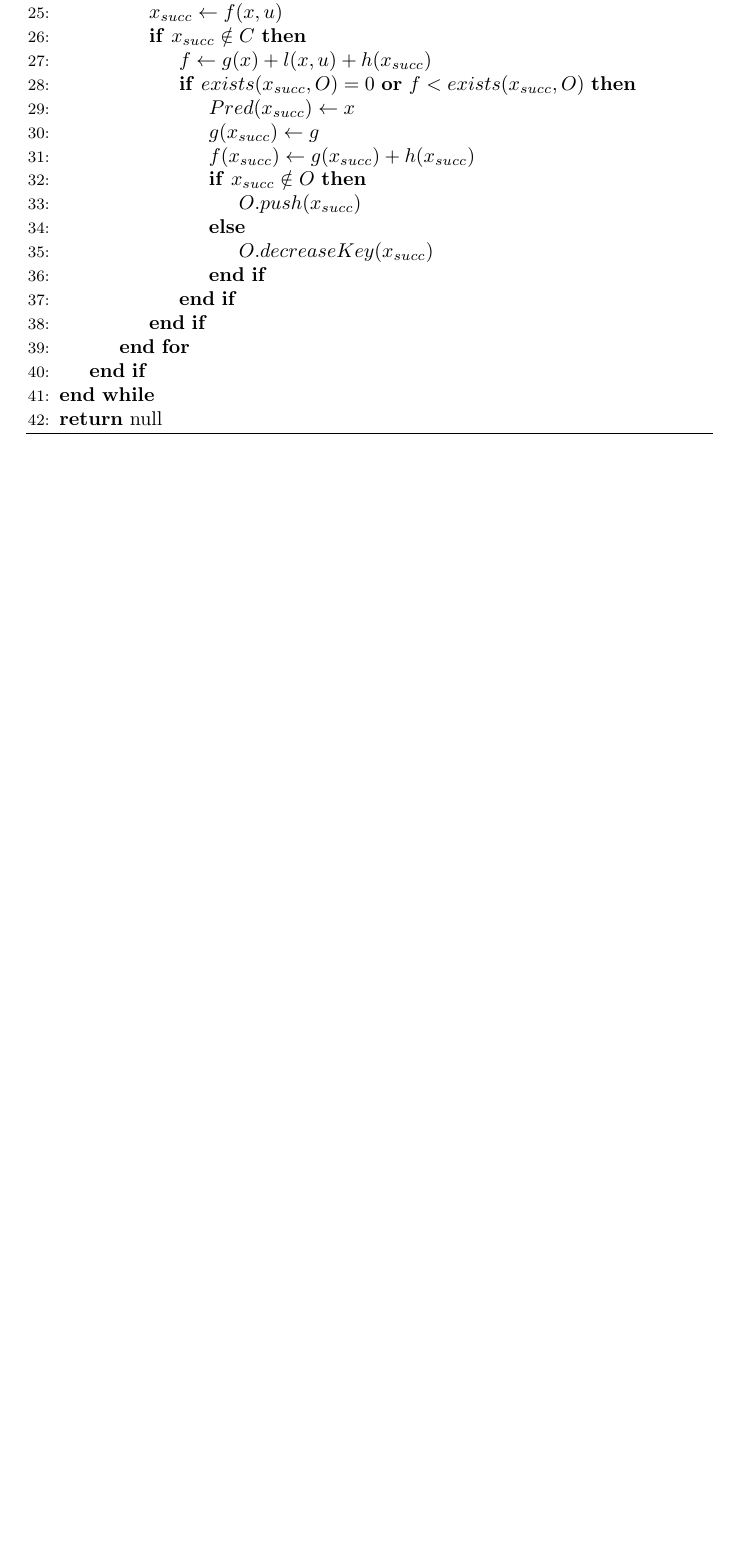
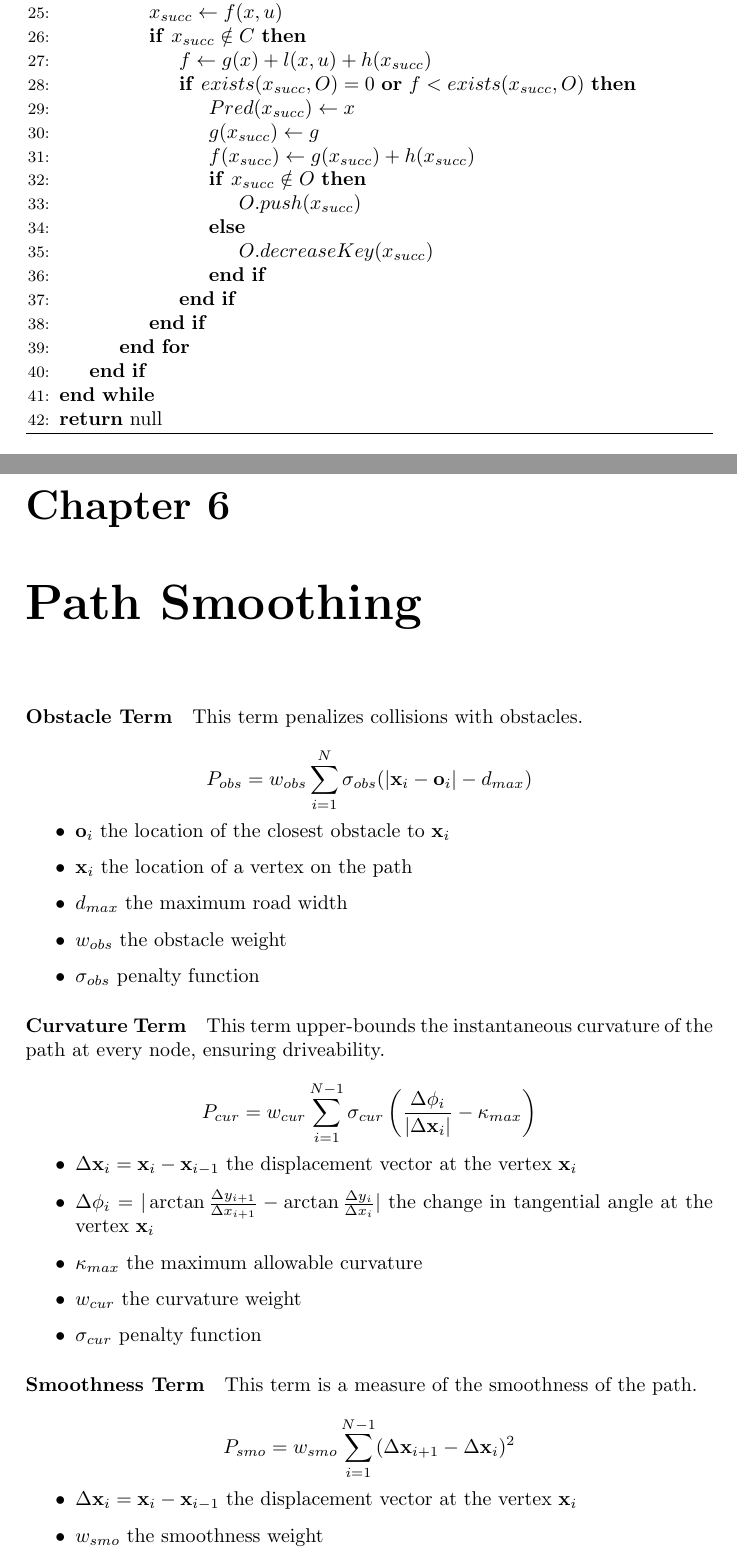
Before and after one commit to karlkurzer/path_planner_tex, a LaTeX thesis (_main.tex, which reads content/path_smoothing.tex): part of page 31 of 41 before the commit and two parts of pages 31 and 32 of 43 after it, the two joined at a grey line, cut so that both start at the same text, the shorter picture padded with empty space. Compiled offline with pdfLaTeX.

Commit message:
started on the smoothing chapter

```diff
--- a/_main.tex
+++ b/_main.tex
@@ -49,14 +49,16 @@
 \newtheorem{theorem}{Theorem}[section]
 \newtheorem{lemma}[theorem]{Lemma}
 % MATH SYMBOLS
+\renewcommand{\S}{\mathbb{S}}
 \newcommand{\R}{\mathbb{R}}
-\renewcommand{\S}{\mathbb{S}}
 \newcommand{\calW}{\mathcal{W}}
 \newcommand{\calA}{\mathcal{A}}
 \newcommand{\calC}{\mathcal{C}}
 \newcommand{\calO}{\mathcal{O}}
 \newcommand{\calP}{\mathcal{P}}
 \newcommand{\calF}{\mathcal{F}}
+\newcommand{\bldx}{\mathbf{x}}
+\newcommand{\bldo}{\mathbf{o}}
 % ALGORITHM
 \usepackage{algorithm}
 % PSEUDO CODE
--- a/content/path_smoothing.tex
+++ b/content/path_smoothing.tex
@@ -1 +1,37 @@
 \chapter{Path Smoothing}
+
+\paragraph{Obstacle Term}
+This term penalizes collisions with obstacles.
+
+\[P_{obs} = w_{obs} \displaystyle\sum_{i=1}^{N} \sigma_{obs}(|\bldx_i-\bldo_i|-d_{max})\]
+
+\begin{itemize}
+\item $\bldo_i$ the location of the closest obstacle to $\bldx_i$
+\item $\bldx_i$ the location of a vertex on the path
+\item $d_{max}$ the maximum road width
+\item $w_{obs}$ the obstacle weight
+\item $\sigma_{obs}$ penalty function
+\end{itemize}
+
+\paragraph{Curvature Term}
+This term upper-bounds the instantaneous curvature of the path at every node, ensuring driveability.
+
+\[ P_{cur} = w_{cur} \displaystyle\sum_{i=1}^{N-1} \sigma_{cur}\left(\frac{\Delta\phi_i}{|\Delta\bldx_i|} - \kappa_{max}\right)\]
+
+\begin{itemize}
+\item $\Delta\bldx_i = \bldx_i - \bldx_{i-1}$ the displacement vector at the vertex $\bldx_i$
+\item $\Delta\phi_i$ = $|\arctan\frac{\Delta y_{i+1}}{\Delta x_{i+1}} - \arctan\frac{\Delta y_{i}}{\Delta x_{i}}|$ the change in tangential angle at the vertex $\bldx_i$
+\item $\kappa_{max}$ the maximum allowable curvature
+\item $w_{cur}$ the curvature weight
+\item $\sigma_{cur}$ penalty function
+\end{itemize}
+
+\paragraph{Smoothness Term}
+This term is a measure of the smoothness of the path.
+
+\[ P_{smo} = w_{smo} \displaystyle\sum_{i=1}^{N-1} (\Delta\bldx_{i+1} - \Delta\bldx_i)^2\]
+
+\begin{itemize}
+\item $\Delta\bldx_i = \bldx_i - \bldx_{i-1}$ the displacement vector at the vertex $\bldx_i$
+\item $w_{smo}$ the smoothness weight
+\end{itemize}
```
Also changed, not shown: _main.tex (2 more changed lines), content/path_smoothing.tex (12 more changed lines).
